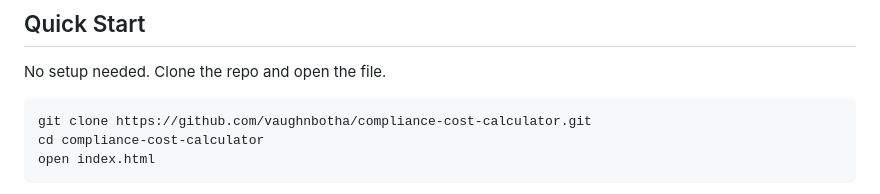
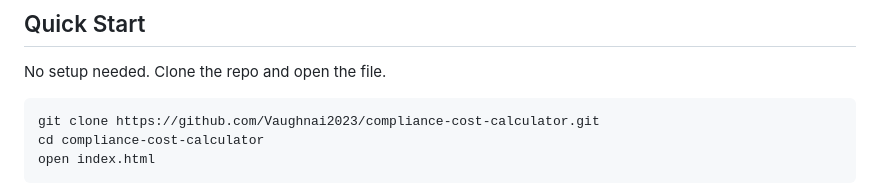
Before and after one commit to Vaughnai2023/compliance-cost-calculator, a Markdown page: README.md, the part around one of its changes. Drawn GitHub-style.

Commit message:
Fix live demo and clone URLs to correct GitHub username

````diff
--- a/README.md
+++ b/README.md
@@ -291,7 +291,7 @@ Plans start at £149/month. [Book a free setup call](https://www.contractorvault
 No setup needed. Clone the repo and open the file.
 
 ```bash
-git clone https://github.com/vaughnbotha/compliance-cost-calculator.git
+git clone https://github.com/Vaughnai2023/compliance-cost-calculator.git
 cd compliance-cost-calculator
 open index.html
 ```
````
Also changed, not shown: other parts of README.md (+1 -1 lines).
